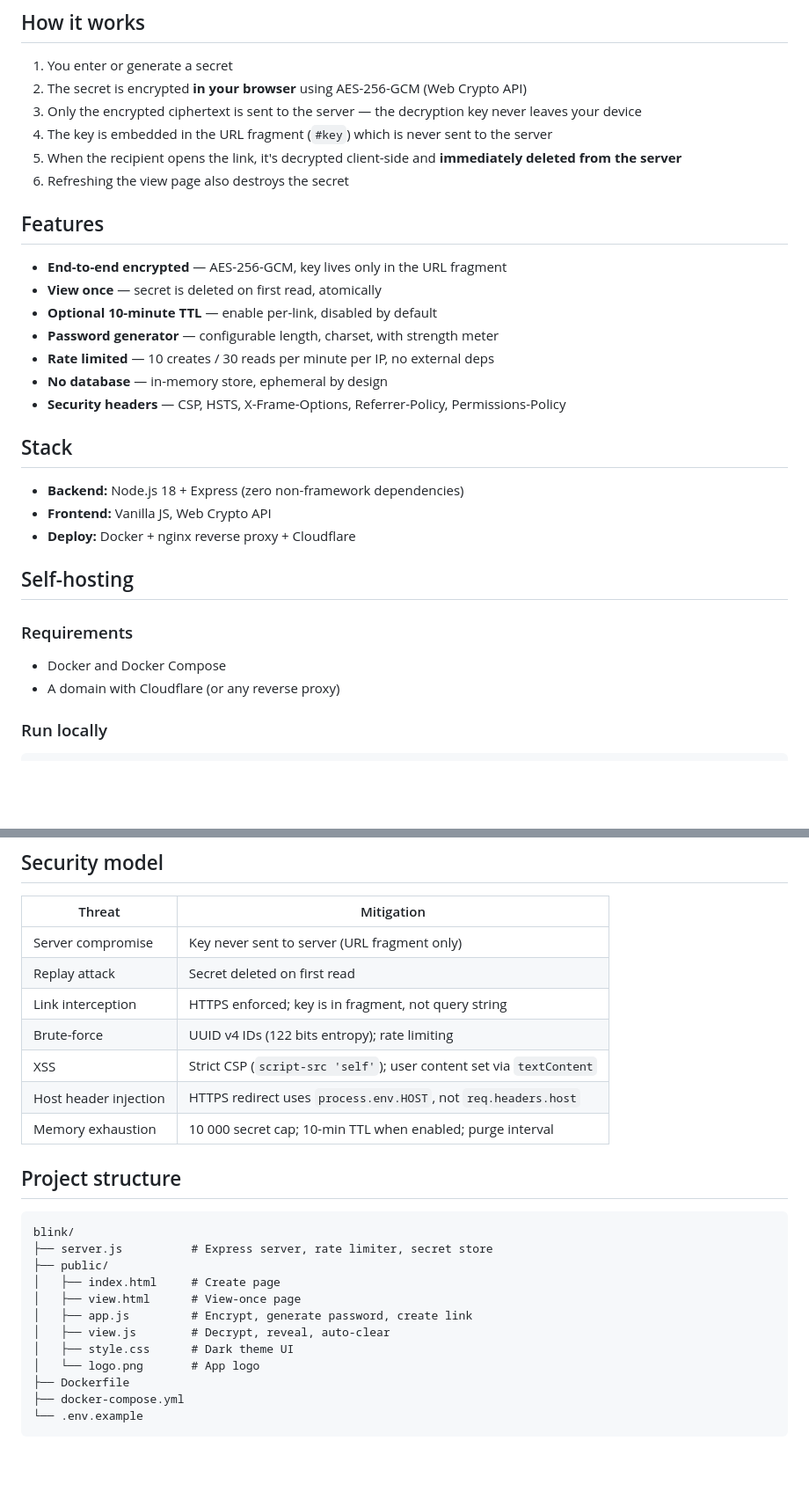
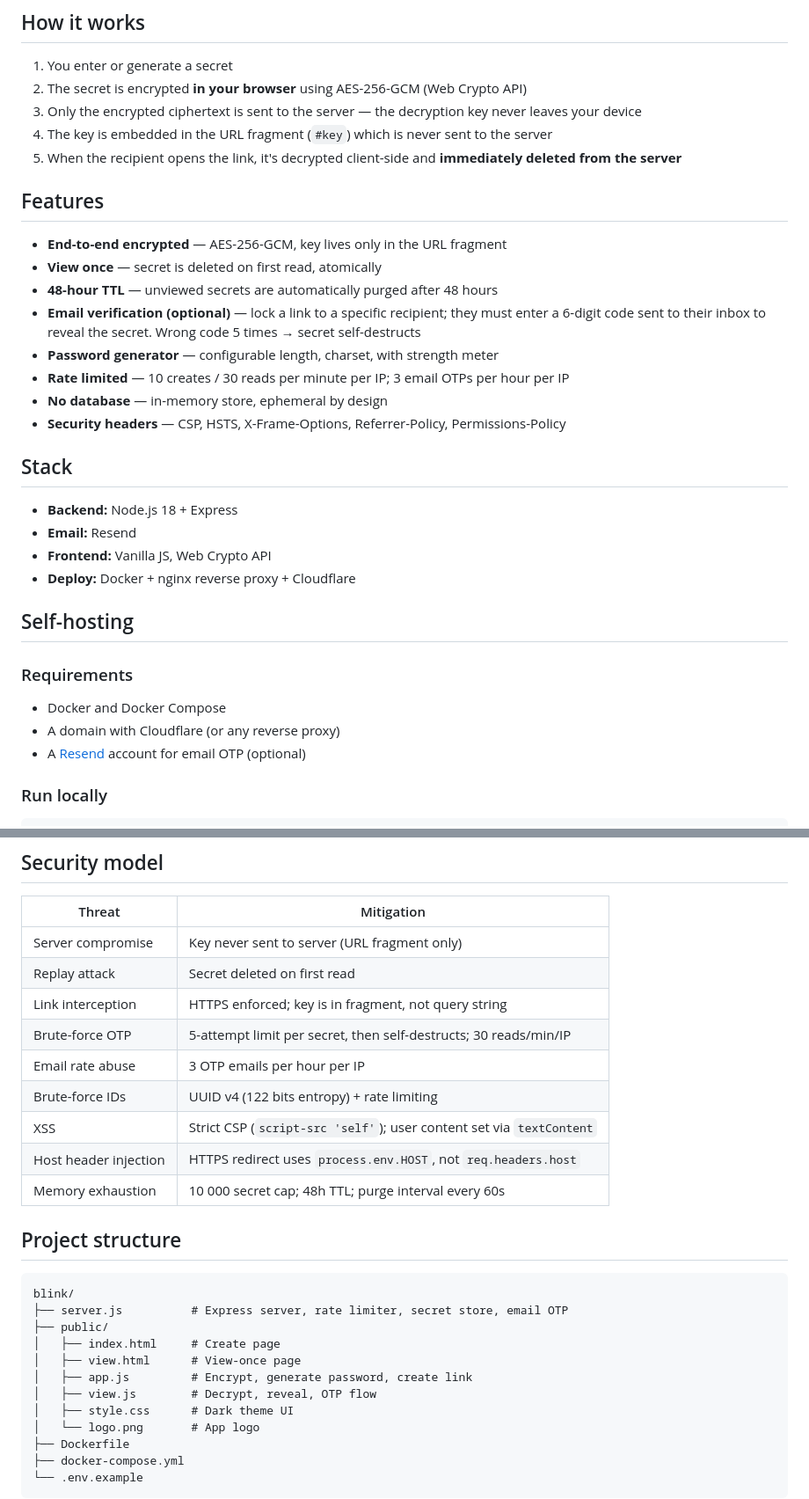
Before and after one commit to MALTOisHERE/onlyonce, a Markdown page: README.md, 2 parts joined by grey strips. Shown at 88% size. Drawn GitHub-style; blank space fills up the shorter version.

Commit message:
docs: update README with email OTP, 48h TTL, and rate limiting

````diff
--- a/README.md
+++ b/README.md
@@ -11,21 +11,22 @@ Blink is a self-hosted, end-to-end encrypted secret sharing app. Paste a passwor
 3. Only the encrypted ciphertext is sent to the server — the decryption key never leaves your device
 4. The key is embedded in the URL fragment (`#key`) which is never sent to the server
 5. When the recipient opens the link, it's decrypted client-side and **immediately deleted from the server**
-6. Refreshing the view page also destroys the secret
 
 ## Features
 
 - **End-to-end encrypted** — AES-256-GCM, key lives only in the URL fragment
 - **View once** — secret is deleted on first read, atomically
-- **Optional 10-minute TTL** — enable per-link, disabled by default
+- **48-hour TTL** — unviewed secrets are automatically purged after 48 hours
+- **Email verification (optional)** — lock a link to a specific recipient; they must enter a 6-digit code sent to their inbox to reveal the secret. Wrong code 5 times → secret self-destructs
 - **Password generator** — configurable length, charset, with strength meter
-- **Rate limited** — 10 creates / 30 reads per minute per IP, no external deps
+- **Rate limited** — 10 creates / 30 reads per minute per IP; 3 email OTPs per hour per IP
 - **No database** — in-memory store, ephemeral by design
 - **Security headers** — CSP, HSTS, X-Frame-Options, Referrer-Policy, Permissions-Policy
 
 ## Stack
 
-- **Backend:** Node.js 18 + Express (zero non-framework dependencies)
+- **Backend:** Node.js 18 + Express
+- **Email:** Resend
 - **Frontend:** Vanilla JS, Web Crypto API
 - **Deploy:** Docker + nginx reverse proxy + Cloudflare
 
@@ -35,6 +36,7 @@ Blink is a self-hosted, end-to-end encrypted secret sharing app. Paste a passwor
 
 - Docker and Docker Compose
 - A domain with Cloudflare (or any reverse proxy)
+- A [Resend](https://resend.com) account for email OTP (optional)
 
 ### Run locally
 
@@ -88,21 +92,23 @@ server {
 | Server compromise | Key never sent to server (URL fragment only) |
 | Replay attack | Secret deleted on first read |
 | Link interception | HTTPS enforced; key is in fragment, not query string |
-| Brute-force | UUID v4 IDs (122 bits entropy); rate limiting |
+| Brute-force OTP | 5-attempt limit per secret, then self-destructs; 30 reads/min/IP |
+| Email rate abuse | 3 OTP emails per hour per IP |
+| Brute-force IDs | UUID v4 (122 bits entropy) + rate limiting |
 | XSS | Strict CSP (`script-src 'self'`); user content set via `textContent` |
 | Host header injection | HTTPS redirect uses `process.env.HOST`, not `req.headers.host` |
-| Memory exhaustion | 10 000 secret cap; 10-min TTL when enabled; purge interval |
+| Memory exhaustion | 10 000 secret cap; 48h TTL; purge interval every 60s |
 
 ## Project structure
 
 ```
 blink/
-├── server.js          # Express server, rate limiter, secret store
+├── server.js          # Express server, rate limiter, secret store, email OTP
 ├── public/
 │   ├── index.html     # Create page
 │   ├── view.html      # View-once page
 │   ├── app.js         # Encrypt, generate password, create link
-│   ├── view.js        # Decrypt, reveal, auto-clear
+│   ├── view.js        # Decrypt, reveal, OTP flow
 │   ├── style.css      # Dark theme UI
 │   └── logo.png       # App logo
 ├── Dockerfile
````
Also changed, not shown: other parts of README.md (+2 -0 lines).
